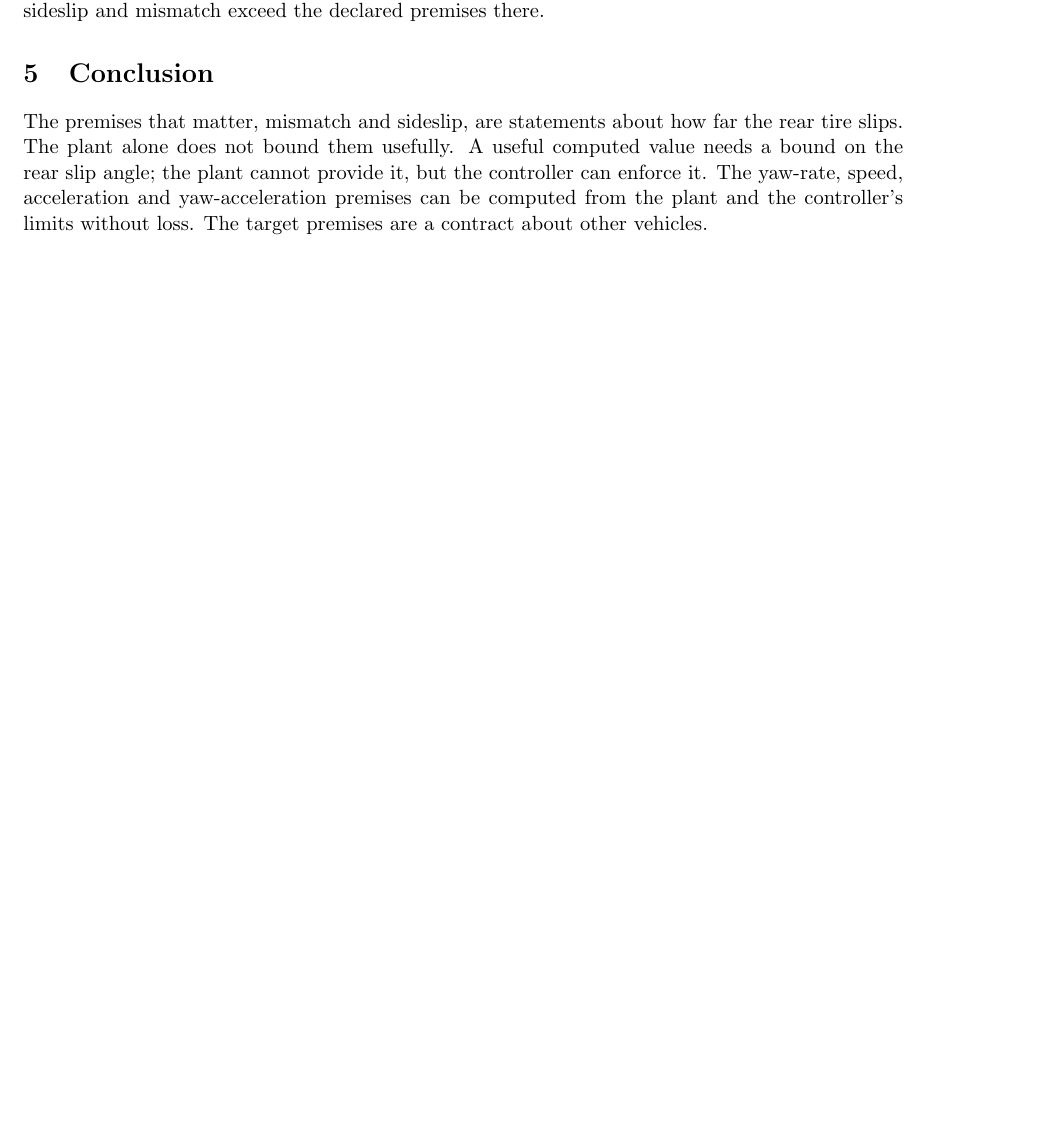
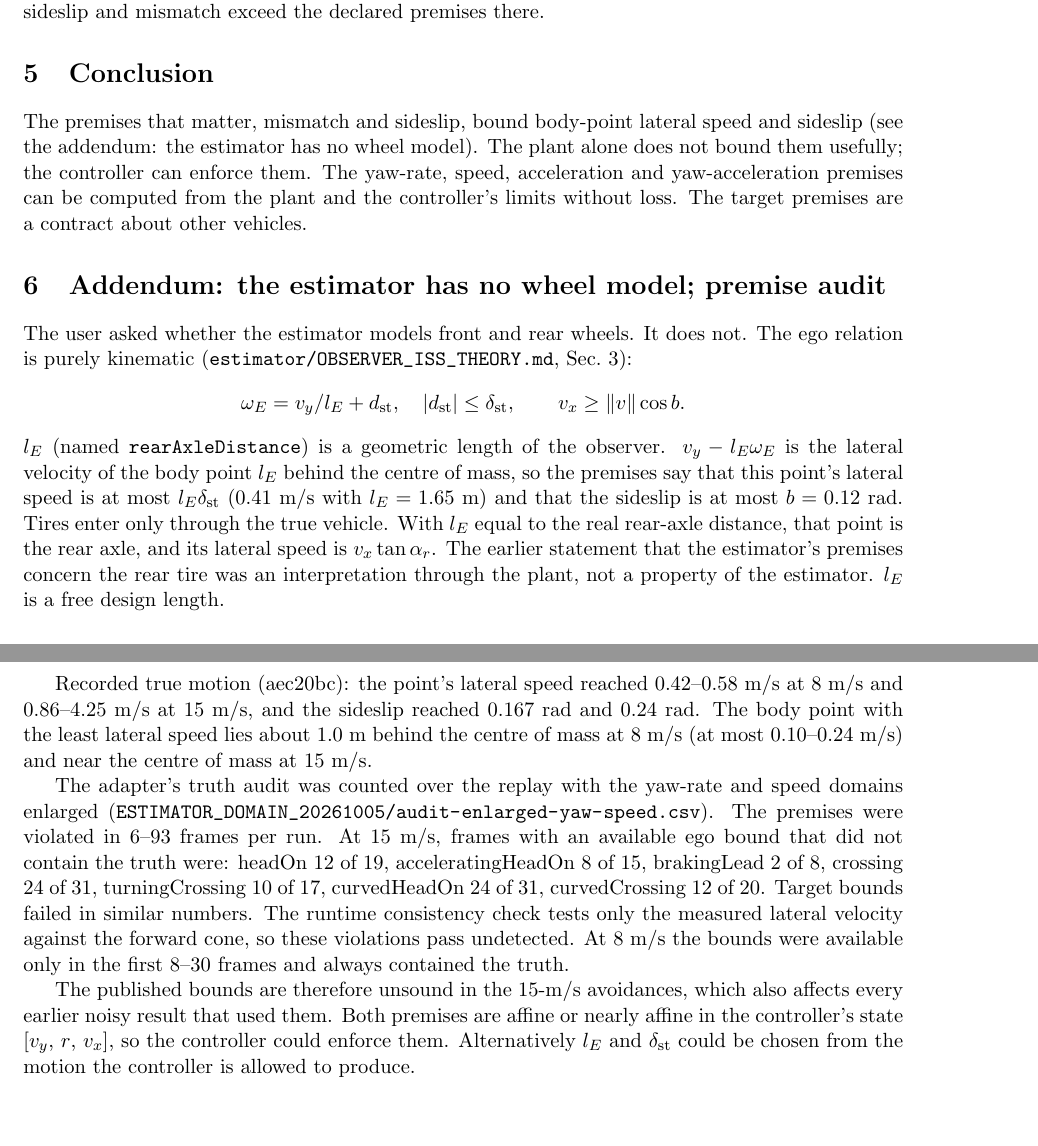
Before and after one commit to zaixinpan3/Vehicle-Collision-Avoidance, a LaTeX document (report/ESTIMATOR_DOMAIN_20261005.tex): part of page 2 of 2 before the commit and two parts of pages 2 and 3 of 3 after it, the two joined at a grey line, cut so that both start at the same text, the shorter picture padded with empty space. Compiled offline with pdfLaTeX.

Commit message:
Audit the estimator's kinematic premises against recorded truth
Co-Authored-By: Claude Opus 5.5 <noreply@anthropic.com>

```diff
--- a/report/ESTIMATOR_DOMAIN_20261005.tex
+++ b/report/ESTIMATOR_DOMAIN_20261005.tex
@@ -67,10 +67,50 @@ velocity $l_r r$ must lie within $v\sin(0.12)+l_r(0.25+n_g)$. That is about
 real sideslip and mismatch exceed the declared premises there.
 
 \section{Conclusion}
-The premises that matter, mismatch and sideslip, are statements about how far
-the rear tire slips. The plant alone does not bound them usefully. A useful
-computed value needs a bound on the rear slip angle; the plant cannot provide
-it, but the controller can enforce it. The yaw-rate, speed, acceleration and
+The premises that matter, mismatch and sideslip, bound body-point lateral
+speed and sideslip (see the addendum: the estimator has no wheel model). The
+plant alone does not bound them usefully; the controller can enforce them. The yaw-rate, speed, acceleration and
 yaw-acceleration premises can be computed from the plant and the controller's
 limits without loss. The target premises are a contract about other vehicles.
+
+\section{Addendum: the estimator has no wheel model; premise audit}
+The user asked whether the estimator models front and rear wheels. It does
+not. The ego relation is purely kinematic (\path{estimator/OBSERVER_ISS_THEORY.md},
+Sec.~3):
+\[
+\omega_E=v_y/l_E+d_{\rm st},\quad|d_{\rm st}|\le\delta_{\rm st},\qquad
+v_x\ge\|v\|\cos b .
+\]
+$l_E$ (named \texttt{rearAxleDistance}) is a geometric length of the observer.
+$v_y-l_E\omega_E$ is the lateral velocity of the body point $l_E$ behind the
+centre of mass, so the premises say that this point's lateral speed is at
+most $l_E\delta_{\rm st}$ (0.41~m/s with $l_E=1.65$~m) and that the sideslip is
+at most $b=0.12$~rad. Tires enter only through the true vehicle. With
+$l_E$ equal to the real rear-axle distance, that point is the rear axle, and
+its lateral speed is $v_x\tan\alpha_r$. The earlier statement that the
+estimator's premises concern the rear tire was an interpretation through the
+plant, not a property of the estimator. $l_E$ is a free design length.
+
+Recorded true motion (aec20bc): the point's lateral speed reached 0.42--0.58~m/s
+at 8~m/s and 0.86--4.25~m/s at 15~m/s, and the sideslip reached 0.167~rad and
+0.24~rad. The body point with the least lateral speed lies about 1.0~m behind
+the centre of mass at 8~m/s (at most 0.10--0.24~m/s) and near the centre of
+mass at 15~m/s.
+
+The adapter's truth audit was counted over the replay with the yaw-rate and
+speed domains enlarged (\path{ESTIMATOR_DOMAIN_20261005/audit-enlarged-yaw-speed.csv}).
+The premises were violated in 6--93 frames per run. At 15~m/s, frames with an
+available ego bound that did not contain the truth were: headOn 12 of 19,
+acceleratingHeadOn 8 of 15, brakingLead 2 of 8, crossing 24 of 31,
+turningCrossing 10 of 17, curvedHeadOn 24 of 31, curvedCrossing 12 of 20.
+Target bounds failed in similar numbers. The runtime consistency check tests
+only the measured lateral velocity against the forward cone, so these
+violations pass undetected. At 8~m/s the bounds were available only in the
+first 8--30 frames and always contained the truth.
+
+The published bounds are therefore unsound in the 15-m/s avoidances, which
+also affects every earlier noisy result that used them. Both premises are
+affine or nearly affine in the controller's state [$v_y$, $r$, $v_x$], so the
+controller could enforce them. Alternatively $l_E$ and $\delta_{\rm st}$ could
+be chosen from the motion the controller is allowed to produce.
 \end{document}
```
Also changed, not shown: report/ESTIMATOR_DOMAIN_20261005/audit-enlarged-yaw-speed.csv (added, +14 -0 lines), 1 other file.
